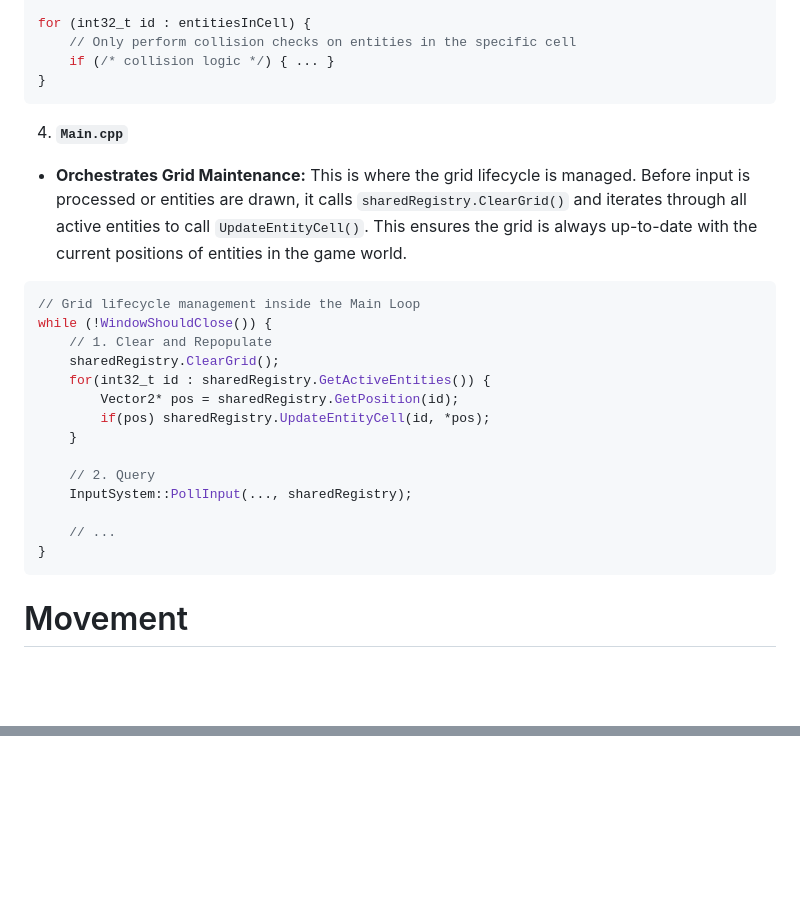
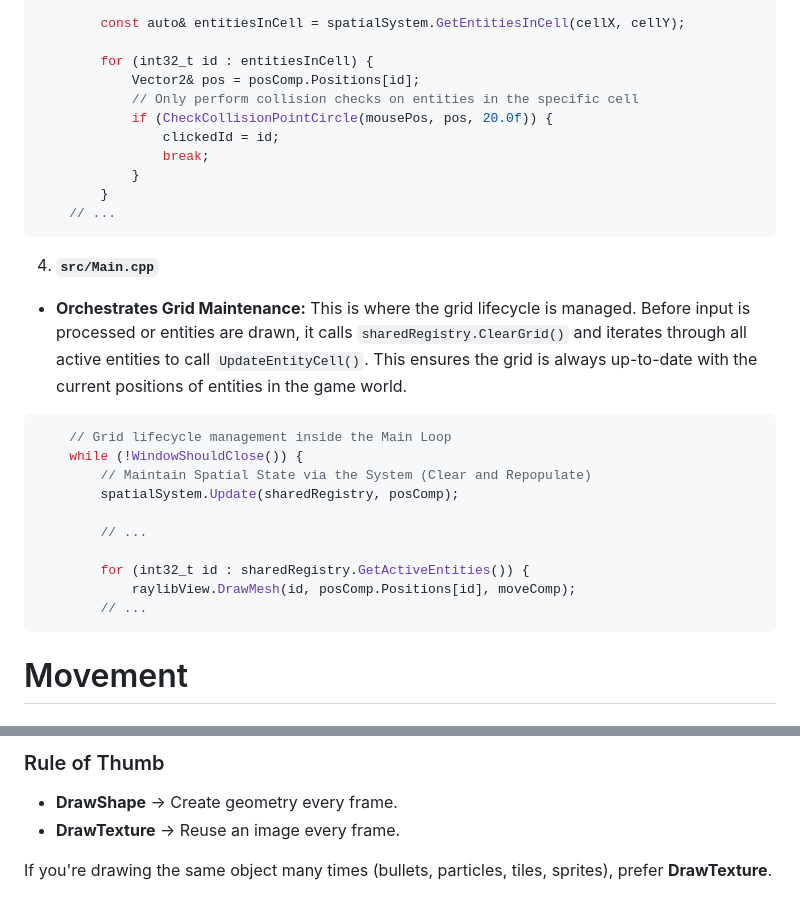
Before and after one commit to cheomanigua/cplus-docs, a Markdown page: docs/raylib.md, 2 parts joined by grey strips. Drawn GitHub-style; blank space fills up the shorter version.

````diff
--- a/docs/raylib.md
+++ b/docs/raylib.md
@@ -64,30 +86,32 @@ const auto& entitiesInCell = registry.GetEntitiesInCell(cellX, cellY);
 
-for (int32_t id : entitiesInCell) {
-    // Only perform collision checks on entities in the specific cell
-    if (/* collision logic */) { ... }
-}
+        const auto& entitiesInCell = spatialSystem.GetEntitiesInCell(cellX, cellY);
+
+        for (int32_t id : entitiesInCell) {
+            Vector2& pos = posComp.Positions[id];
+            // Only perform collision checks on entities in the specific cell
+            if (CheckCollisionPointCircle(mousePos, pos, 20.0f)) {
+                clickedId = id;
+                break;
+            }
+        }
+    // ...
 ```
 
-4. **`Main.cpp`**
+4. **`src/Main.cpp`**
 * **Orchestrates Grid Maintenance:** This is where the grid lifecycle is managed. Before input is processed or entities are drawn, it calls `sharedRegistry.ClearGrid()` and iterates through all active entities to call `UpdateEntityCell()`. This ensures the grid is always up-to-date with the current positions of entities in the game world.
 
 ```cpp
-// Grid lifecycle management inside the Main Loop
-while (!WindowShouldClose()) {
-    // 1. Clear and Repopulate
-    sharedRegistry.ClearGrid();
-    for(int32_t id : sharedRegistry.GetActiveEntities()) {
-        Vector2* pos = sharedRegistry.GetPosition(id);
-        if(pos) sharedRegistry.UpdateEntityCell(id, *pos);
-    }
+    // Grid lifecycle management inside the Main Loop
+    while (!WindowShouldClose()) {
+        // Maintain Spatial State via the System (Clear and Repopulate)
+        spatialSystem.Update(sharedRegistry, posComp);
 
-    // 2. Query
-    InputSystem::PollInput(..., sharedRegistry);
+        // ...
 
-    // ...
-}
+        for (int32_t id : sharedRegistry.GetActiveEntities()) {
+            raylibView.DrawMesh(id, posComp.Positions[id], moveComp);
+        // ...
 ```
-
 
 # Movement
 
@@ -256,0 +365,6 @@ Ref: [raymath cheatsheet](https://www.raylib.com/cheatsheet/raymath_cheatsheet.h
+### Rule of Thumb
+
+* **DrawShape** → Create geometry every frame.
+* **DrawTexture** → Reuse an image every frame.
+
+If you're drawing the same object many times (bullets, particles, tiles, sprites), prefer **DrawTexture**.
````
Also changed, not shown: other parts of docs/raylib.md (+136 -30 lines), docs/attributes.md (+3 -3 lines).
